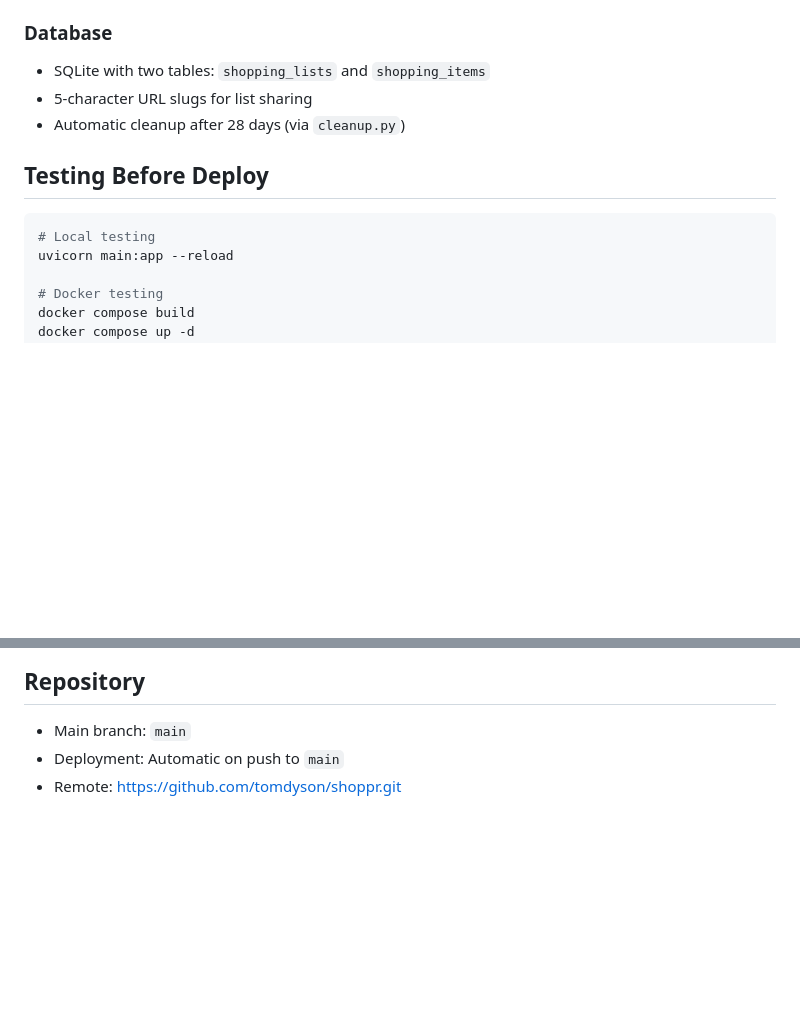
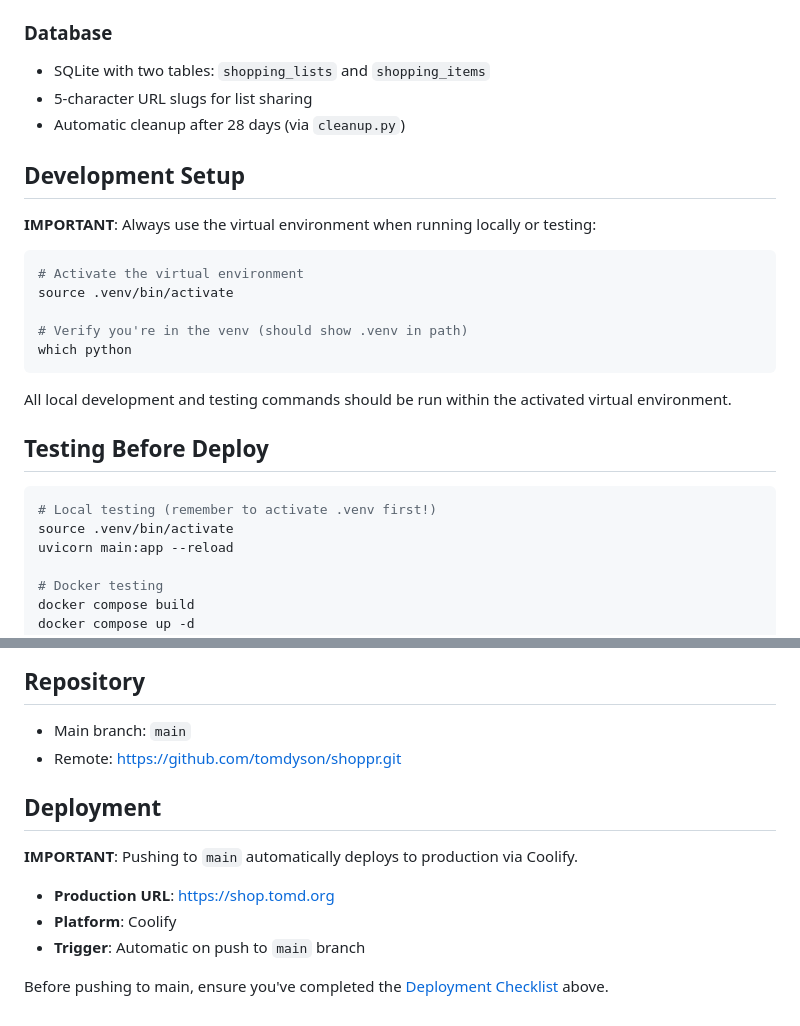
Before and after one commit to tomdyson/shoppr, a Markdown page: CLAUDE.md, 2 parts joined by grey strips. Drawn GitHub-style; blank space fills up the shorter version.

Commit message:
Update CLAUDE.md with development and deployment details
Add explicit instructions for using the .venv virtual environment during
local development and testing. Also clarify that pushing to main triggers
automatic deployment to production at https://shop.tomd.org via Coolify.

Co-Authored-By: Claude Sonnet 4.5 <noreply@anthropic.com>

````diff
--- a/CLAUDE.md
+++ b/CLAUDE.md
@@ -72,10 +72,25 @@ A mobile-first shopping list app using FastAPI + Vue.js + LiteLLM proxy for AI-p
 - 5-character URL slugs for list sharing
 - Automatic cleanup after 28 days (via `cleanup.py`)
 
+## Development Setup
+
+**IMPORTANT**: Always use the virtual environment when running locally or testing:
+
+```bash
+# Activate the virtual environment
+source .venv/bin/activate
+
+# Verify you're in the venv (should show .venv in path)
+which python
+```
+
+All local development and testing commands should be run within the activated virtual environment.
+
 ## Testing Before Deploy
 
 ```bash
-# Local testing
+# Local testing (remember to activate .venv first!)
+source .venv/bin/activate
 uvicorn main:app --reload
 
 # Docker testing
@@ -115,5 +130,14 @@ npm run watch:css
 
 ## Repository
 - Main branch: `main`
-- Deployment: Automatic on push to `main`
 - Remote: https://github.com/tomdyson/shoppr.git
+
+## Deployment
+
+**IMPORTANT**: Pushing to `main` automatically deploys to production via Coolify.
+
+- **Production URL**: https://shop.tomd.org
+- **Platform**: Coolify
+- **Trigger**: Automatic on push to `main` branch
+
+Before pushing to main, ensure you've completed the [Deployment Checklist](#deployment-checklist) above.
````
